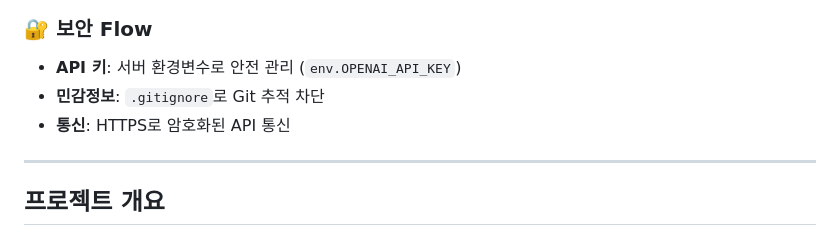
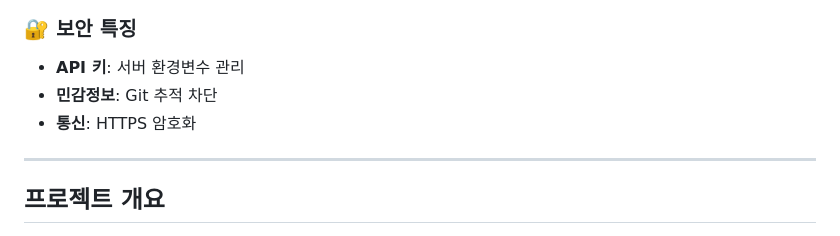
Before and after one commit to Jeong-jaehoon/CoP_TTSQL, a Markdown page: README.md, the part around one of its changes. GitHub-like rendering.

````diff
--- a/README.md
+++ b/README.md
@@ -49,9 +22,9 @@ graph TB
 ```
 
-### 🔐 보안 Flow
-- **API 키**: 서버 환경변수로 안전 관리 (`env.OPENAI_API_KEY`)
-- **민감정보**: `.gitignore`로 Git 추적 차단
-- **통신**: HTTPS로 암호화된 API 통신
+### 🔐 보안 특징
+- **API 키**: 서버 환경변수 관리
+- **민감정보**: Git 추적 차단
+- **통신**: HTTPS 암호화
 
 ---
 
````
Also changed, not shown: other parts of README.md (+15 -42 lines).
